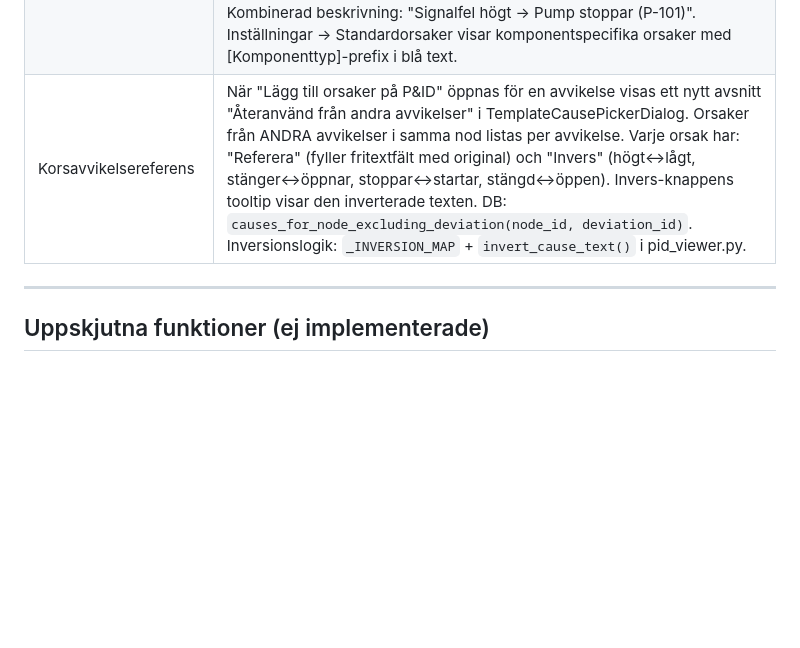
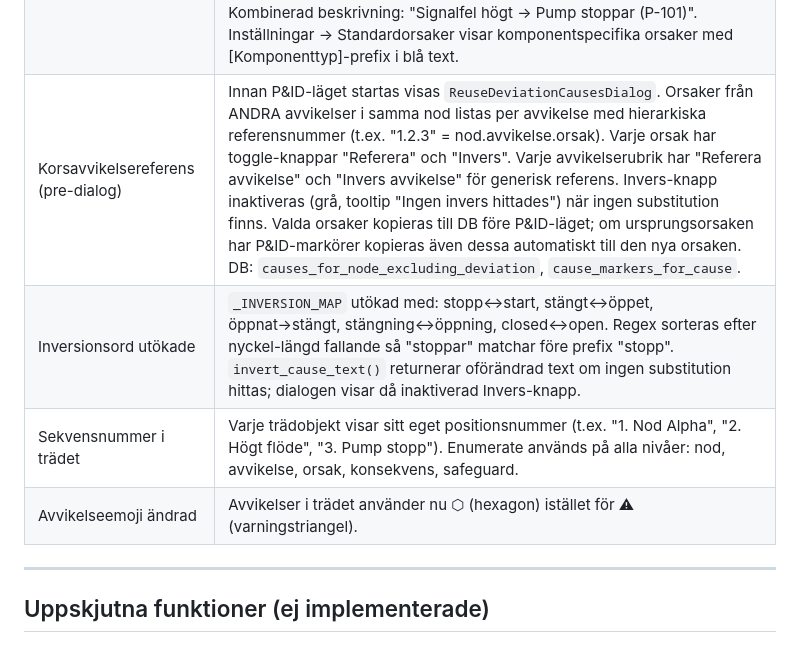
Before and after one commit to AntonGustavsson1/hazop-tool, a Markdown page: hazop/NOTES.md, the part around the change. GitHub-like rendering; blank space fills up the shorter version.

Commit message:
docs: update NOTES.md with session changes (cross-deviation dialog, inversion, tree numbers, emoji)
Co-Authored-By: Claude Sonnet 4.6 <noreply@anthropic.com>

```diff
--- a/hazop/NOTES.md
+++ b/hazop/NOTES.md
@@ -87,7 +87,10 @@
 | Standardorsaker mallbibliotek | Ny DB-tabell standard_deviations + standard_causes. Seedad med 16 avvikelser och typiska orsaker per avvikelse. Redigerbar via Inställningar → "Standardorsaker"-flik (lägg till/ta bort/sortera avvikelser och orsaker). add_node() seedar deviations från standard_deviations-tabellen. |
 | Lägg till orsaker på P&ID | Högerklick på avvikelse i trädet → "📍 Lägg till orsaker på P&ID". Byter till P&ID-vy och aktiverar MODE_CAUSE_TEMPLATE=6. Per klick på P&ID visas TemplateCausePickerDialog med standardorsaker för avvikelsen (+ fritext). Orsak skapas i DB, markör placeras, träd/scenarioproanelen uppdateras. |
 | Komponentbaserade standardorsaker | `standard_causes`-tabellen har fått kolumnen `comp_type TEXT DEFAULT ''`. ~200 komponentspecifika orsaker seedade via `_COMP_STD_CAUSES` / `_seed_component_causes()` (sentinel `comp_causes_seeded_v1` i app_config). TemplateCausePickerDialog filtrerar orsakslistan dynamiskt när användaren väljer komponenttyp: visas orsaker med matchande comp_type + generiska (comp_type=''). För "Instrument / Sensor" visas ett extra avsnitt "Sekundär verkan" med radioknapp-lista (Pump stoppar, Reglerventil stänger, etc.) + fritext + valfri sekundär komponent-ID. Kombinerad beskrivning: "Signalfel högt → Pump stoppar (P-101)". Inställningar → Standardorsaker visar komponentspecifika orsaker med [Komponenttyp]-prefix i blå text. |
-| Korsavvikelsereferens | När "Lägg till orsaker på P&ID" öppnas för en avvikelse visas ett nytt avsnitt "Återanvänd från andra avvikelser" i TemplateCausePickerDialog. Orsaker från ANDRA avvikelser i samma nod listas per avvikelse. Varje orsak har: "Referera" (fyller fritextfält med original) och "Invers" (högt↔lågt, stänger↔öppnar, stoppar↔startar, stängd↔öppen). Invers-knappens tooltip visar den inverterade texten. DB: `causes_for_node_excluding_deviation(node_id, deviation_id)`. Inversionslogik: `_INVERSION_MAP` + `invert_cause_text()` i pid_viewer.py. |
+| Korsavvikelsereferens (pre-dialog) | Innan P&ID-läget startas visas `ReuseDeviationCausesDialog`. Orsaker från ANDRA avvikelser i samma nod listas per avvikelse med hierarkiska referensnummer (t.ex. "1.2.3" = nod.avvikelse.orsak). Varje orsak har toggle-knappar "Referera" och "Invers". Varje avvikelserubrik har "Referera avvikelse" och "Invers avvikelse" för generisk referens. Invers-knapp inaktiveras (grå, tooltip "Ingen invers hittades") när ingen substitution finns. Valda orsaker kopieras till DB före P&ID-läget; om ursprungsorsaken har P&ID-markörer kopieras även dessa automatiskt till den nya orsaken. DB: `causes_for_node_excluding_deviation`, `cause_markers_for_cause`. |
+| Inversionsord utökade | `_INVERSION_MAP` utökad med: stopp↔start, stängt↔öppet, öppnat→stängt, stängning↔öppning, closed↔open. Regex sorteras efter nyckel-längd fallande så "stoppar" matchar före prefix "stopp". `invert_cause_text()` returnerar oförändrad text om ingen substitution hittas; dialogen visar då inaktiverad Invers-knapp. |
+| Sekvensnummer i trädet | Varje trädobjekt visar sitt eget positionsnummer (t.ex. "1. Nod Alpha", "2. Högt flöde", "3. Pump stopp"). Enumerate används på alla nivåer: nod, avvikelse, orsak, konsekvens, safeguard. |
+| Avvikelseemoji ändrad | Avvikelser i trädet använder nu ⬡ (hexagon) istället för ⚠ (varningstriangel). |
 
 ---
 
```
